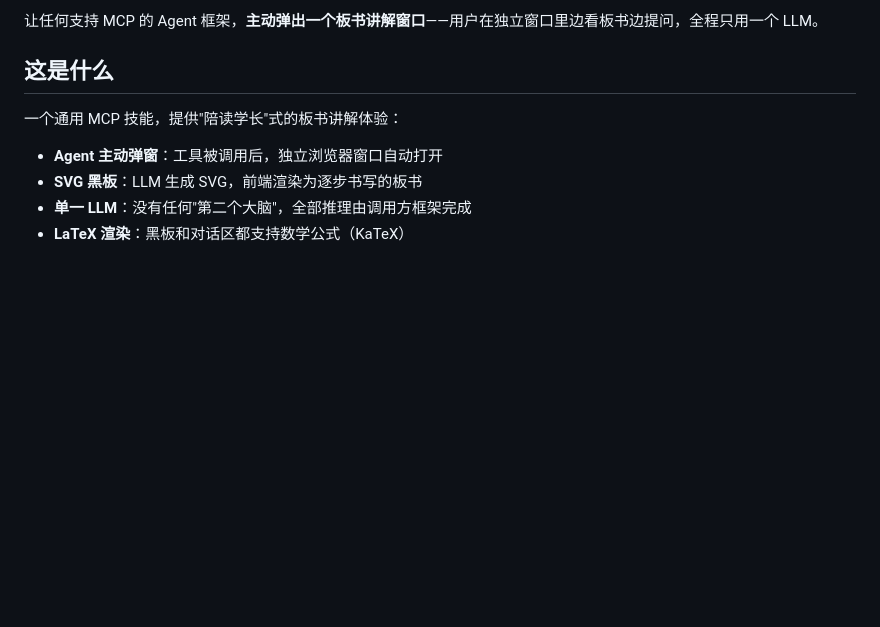
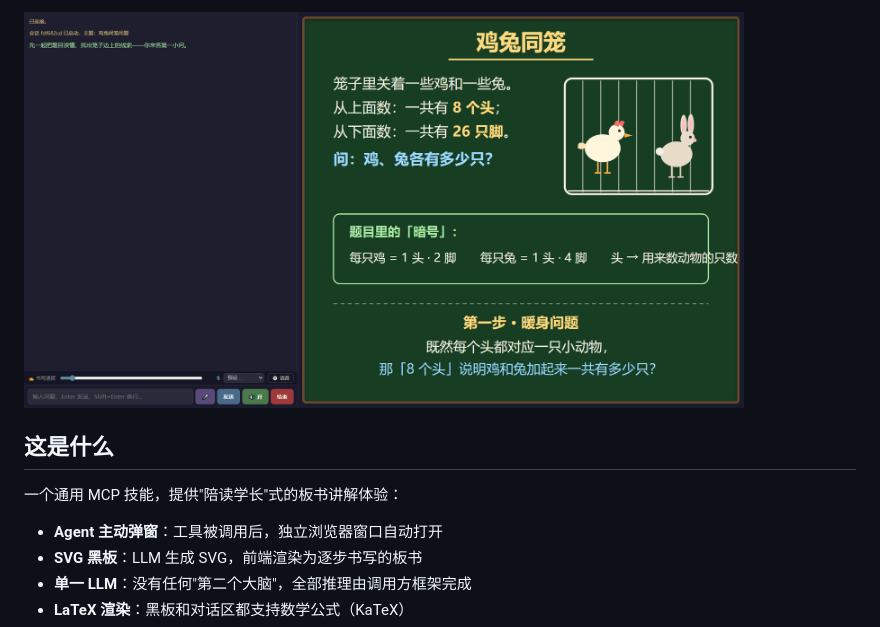
Before and after one commit to coldcat8120/interactive-mcp, a Markdown page: README.zh.md, the part around one of its changes. Drawn GitHub-style; blank space fills up the shorter version.

```diff
--- a/README.zh.md
+++ b/README.zh.md
@@ -9,6 +9,5 @@
 
-
-让任何支持 MCP 的 Agent 框架，**主动弹出一个板书讲解窗口**——用户在独立窗口里边看板书边提问，全程只用一个 LLM。
+<img src="docs/screenshot.png" alt="screenshot" width="720">
 
 ## 这是什么
 
```
Also changed, not shown: other parts of README.zh.md (+1 -1 lines).
